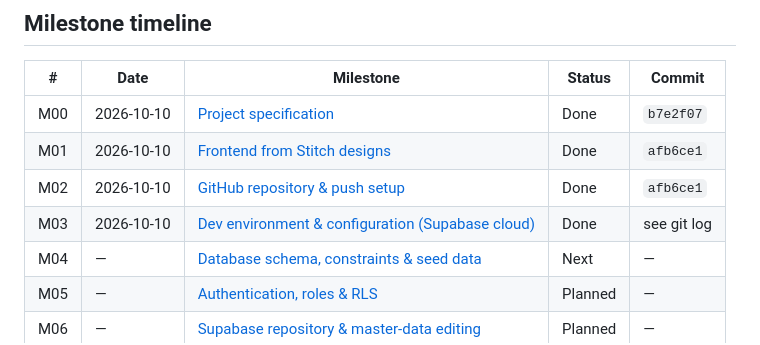
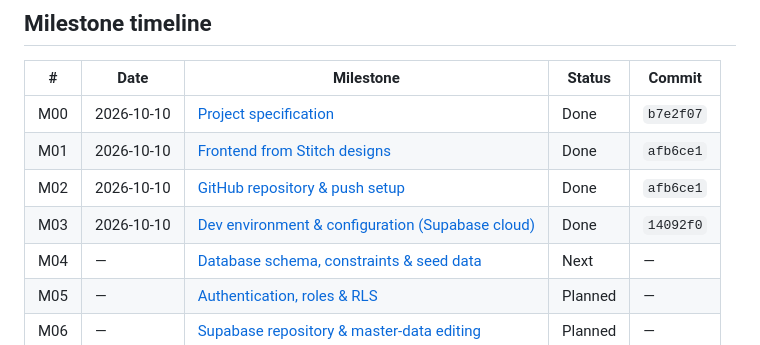
Before and after one commit to engkh777-khaled/product-manufacturing-planner, a Markdown page: development-khaled/README.md, the part around the change. Drawn GitHub-style.

```diff
--- a/development-khaled/README.md
+++ b/development-khaled/README.md
@@ -22,7 +22,7 @@ Every milestone adds a file here. Nothing is deleted: if a decision is reversed,
 | M00 | 2026-10-10 | [Project specification](milestones/M00-project-specification.md) | Done | `b7e2f07` |
 | M01 | 2026-10-10 | [Frontend from Stitch designs](milestones/M01-frontend-from-stitch-designs.md) | Done | `afb6ce1` |
 | M02 | 2026-10-10 | [GitHub repository & push setup](milestones/M02-github-repository.md) | Done | `afb6ce1` |
-| M03 | 2026-10-10 | [Dev environment & configuration (Supabase cloud)](milestones/M03-dev-environment-supabase-cloud.md) | Done | see git log |
+| M03 | 2026-10-10 | [Dev environment & configuration (Supabase cloud)](milestones/M03-dev-environment-supabase-cloud.md) | Done | `14092f0` |
 | M04 | — | [Database schema, constraints & seed data](backend-roadmap.md#m04--database-schema-constraints--seed-data-spec-6-phase-1) | Next | — |
 | M05 | — | [Authentication, roles & RLS](backend-roadmap.md#m05--authentication-roles--row-level-security-spec-5) | Planned | — |
 | M06 | — | [Supabase repository & master-data editing](backend-roadmap.md#m06--supabase-repository--master-data-editing) | Planned | — |
```
Also changed, not shown: development-khaled/milestones/M03-dev-environment-supabase-cloud.md (+4 -2 lines), development-khaled/troubleshooting.md (+12 -0 lines).
